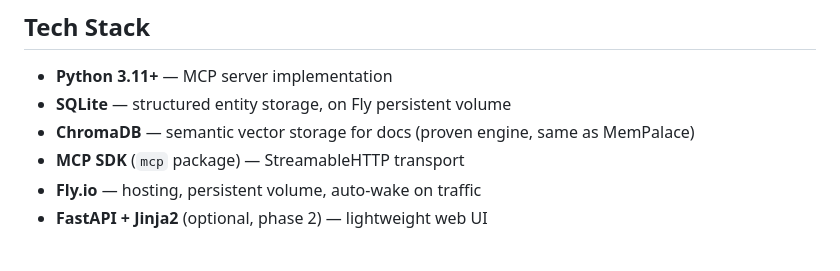
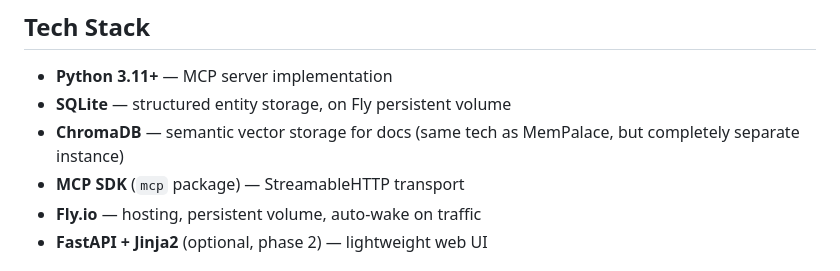
Before and after one commit to hex-clawd/encyclist, a Markdown page: specs/00-overview.md, the part around the change. GitHub-like rendering.

Commit message:
docs: clarify Encyclist has zero connection to personal MemPalace

```diff
--- a/specs/00-overview.md
+++ b/specs/00-overview.md
@@ -62,7 +62,7 @@ Current state: designer's work lives in chat history and loose files. Not sharea
 
 - **Python 3.11+** — MCP server implementation
 - **SQLite** — structured entity storage, on Fly persistent volume
-- **ChromaDB** — semantic vector storage for docs (proven engine, same as MemPalace)
+- **ChromaDB** — semantic vector storage for docs (same tech as MemPalace, but completely separate instance)
 - **MCP SDK** (`mcp` package) — StreamableHTTP transport
 - **Fly.io** — hosting, persistent volume, auto-wake on traffic
 - **FastAPI + Jinja2** (optional, phase 2) — lightweight web UI
```
